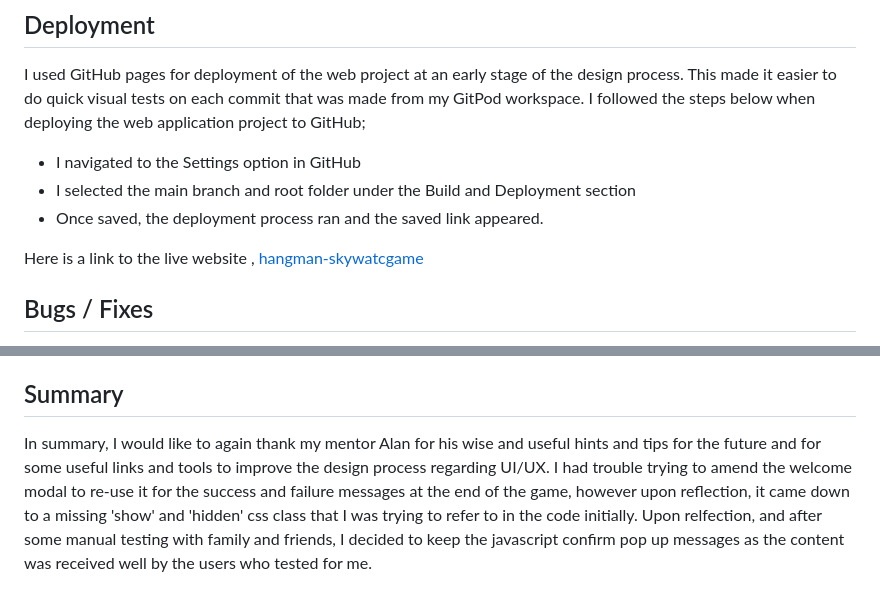
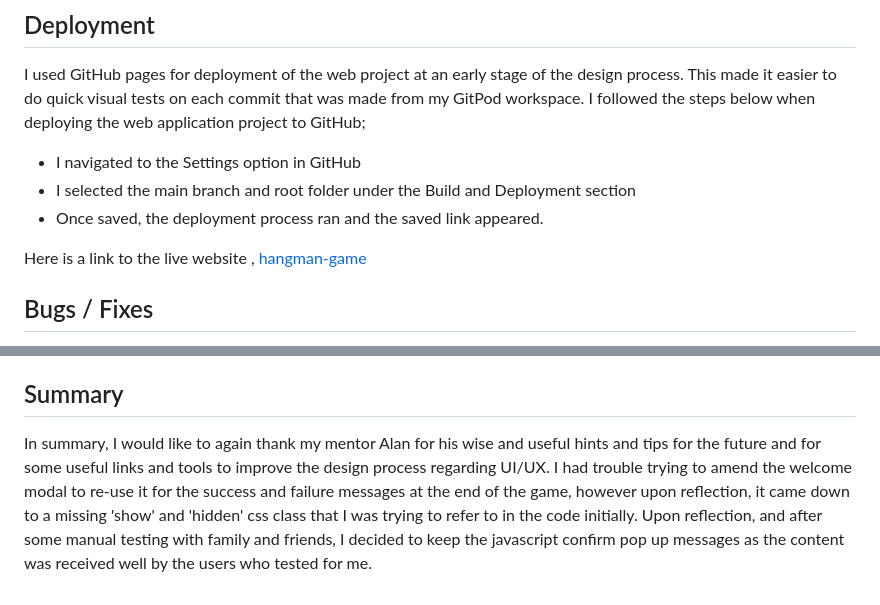
Before and after one commit to petermcloughlin/hangman-game, a Markdown page: README.md, 2 parts joined by grey strips. GitHub-like rendering.

Commit message:
Amend some spelling mistakes in readme

```diff
--- a/README.md
+++ b/README.md
@@ -128,7 +128,7 @@ I used GitHub pages for deployment of the web project at an early stage of the d
 * I selected the main branch and root folder under the Build and Deployment section
 * Once saved, the deployment process ran and the saved link appeared.
 
-Here is a link to the live website , [hangman-skywatcgame](https://petermcloughlin.github.io/hangman-game/)
+Here is a link to the live website , [hangman-game](https://petermcloughlin.github.io/hangman-game/)
 
 ## Bugs / Fixes
 During the development process, I fixed any bugs or issues as I encountered them, using incremental steps of code addition whilst constantly checking the live output in GitPod, prior to committing to GitHub.
@@ -145,4 +145,4 @@ The following are credits for the sources of code, imagery and font sourced for
 
 
 ## Summary
-In summary, I would like to again thank my mentor Alan for his wise and  useful hints and tips for the future and for some useful links and tools to improve the design process regarding UI/UX. I had trouble trying to amend the welcome modal to re-use it for the success and failure messages at the end of the game, however upon reflection, it came down to a missing 'show' and 'hidden' css class that I was trying to refer to in the code initially. Upon relfection, and after some manual testing with family and friends, I decided to keep the javascript confirm pop up messages as the content was received well by the users who tested for me.
+In summary, I would like to again thank my mentor Alan for his wise and  useful hints and tips for the future and for some useful links and tools to improve the design process regarding UI/UX. I had trouble trying to amend the welcome modal to re-use it for the success and failure messages at the end of the game, however upon reflection, it came down to a missing 'show' and 'hidden' css class that I was trying to refer to in the code initially. Upon reflection, and after some manual testing with family and friends, I decided to keep the javascript confirm pop up messages as the content was received well by the users who tested for me.
```
